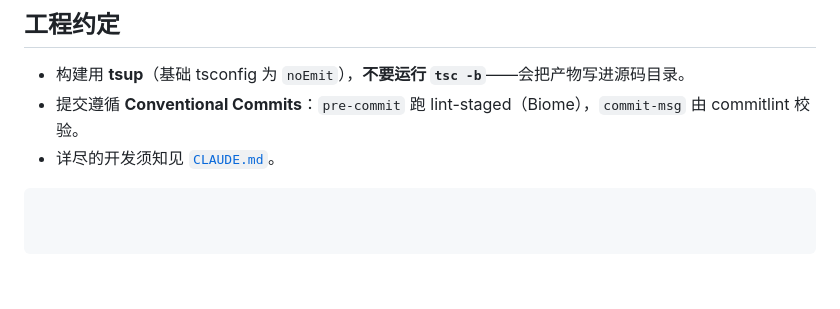
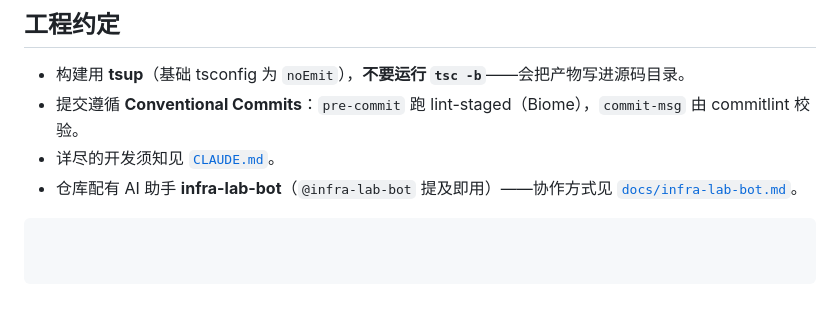
Before and after one commit to kaelen2026/infra-lab, a Markdown page: README.md, the part around the change. Drawn GitHub-style.

````diff
--- a/README.md
+++ b/README.md
@@ -108,4 +108,5 @@ Redis 驱动；`@infra/redis` 实现该端口（因此是 redis 依赖 auth，
 - 构建用 **tsup**（基础 tsconfig 为 `noEmit`），**不要运行 `tsc -b`**——会把产物写进源码目录。
 - 提交遵循 **Conventional Commits**：`pre-commit` 跑 lint-staged（Biome），`commit-msg` 由 commitlint 校验。
 - 详尽的开发须知见 [`CLAUDE.md`](./CLAUDE.md)。
+- 仓库配有 AI 助手 **infra-lab-bot**（`@infra-lab-bot` 提及即用）——协作方式见 [`docs/infra-lab-bot.md`](./docs/infra-lab-bot.md)。
 ```
````
Also changed, not shown: docs/infra-lab-bot.md (added, +63 -0 lines).
